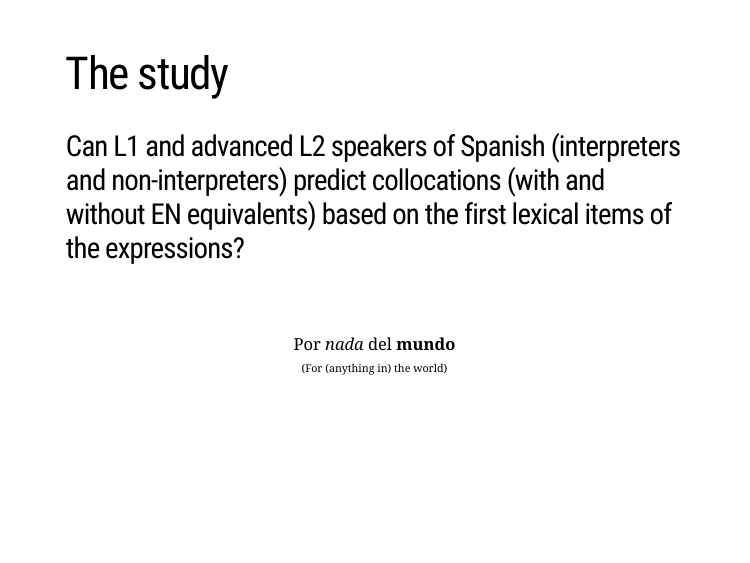
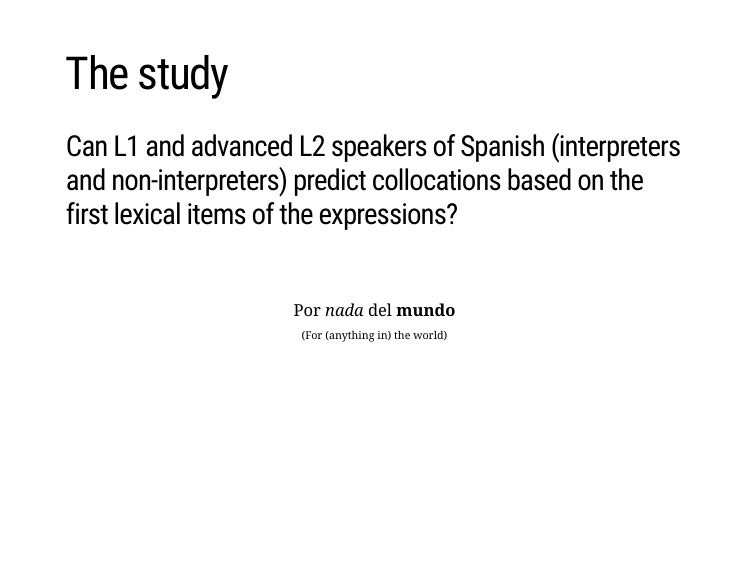
Before and after one commit to laurafdeza/HLS2019, an R Markdown document (index.Rmd): page 7 of 21. The pictures show the slides in the output file index.html that the author committed with the source; the slides are laid out offline by our stand-in for remark.js, each with all of its steps uncovered, in fonts that may differ from those the slides ask for, and without slide numbers, shadows or browser add-ons; a font, style sheet, LaTeX package, included part or bibliography that could not be used is replaced or left out.

Commit message:
equivalent removed

```diff
--- a/index.Rmd
+++ b/index.Rmd
@@ -111,7 +111,7 @@ Interpreters have proved to be better at processing languages (see slide), so th
 
 # The study
 
-### Can L1 and advanced L2 speakers of Spanish (interpreters and non-interpreters) predict collocations (with and without EN equivalents) based on the first lexical items of the expressions?
+### Can L1 and advanced L2 speakers of Spanish (interpreters and non-interpreters) predict collocations based on the first lexical items of the expressions?
 
 ???
 What expressions type of figurative collocations should we research deeper?
```
Also changed, not shown: index.html.
